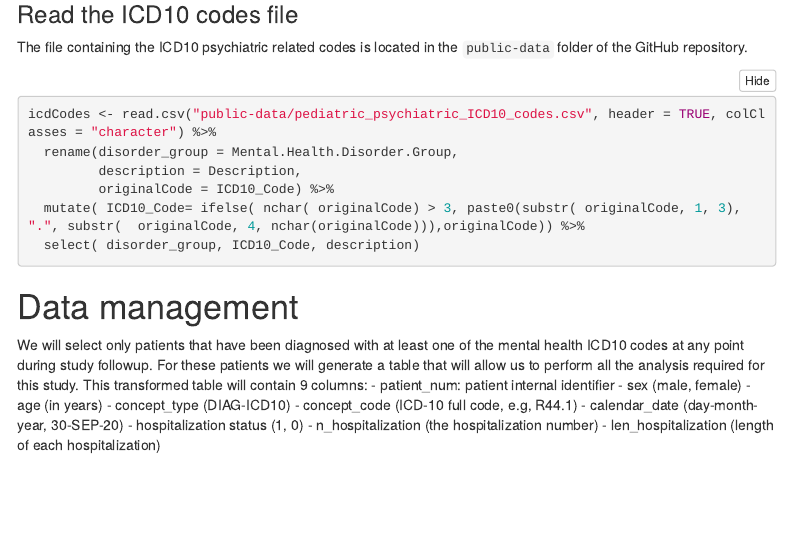
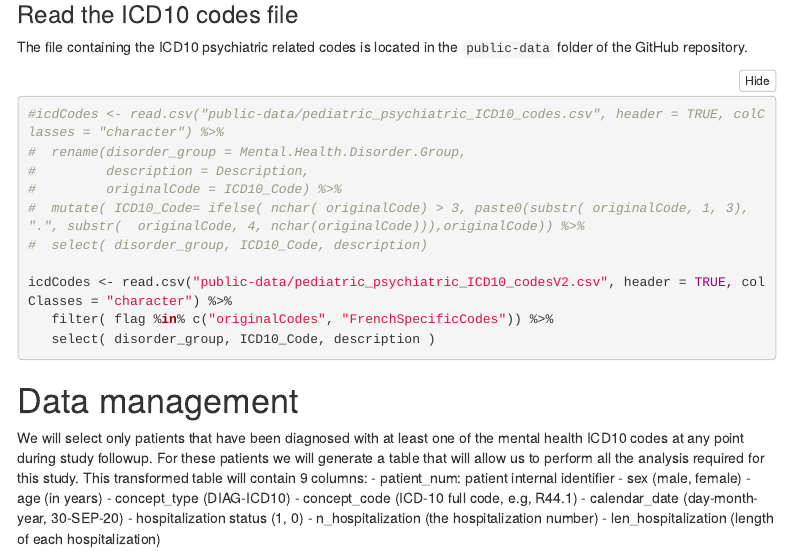
Before and after one commit to covidclinical/Phase2.2.psy_peds_trends, an R Markdown document (psy_peds.Rmd): the page in a window 1100 px wide, from 3460 px down. Rendered offline with R 4.5, knitr and Pandoc, with nearby package versions; some code elsewhere in the file could not run offline; menus at the side of the page are left out.

Commit message:
read the most updated ICD file codes

````diff
--- a/psy_peds.Rmd
+++ b/psy_peds.Rmd
@@ -123,12 +123,16 @@ clinical_raw <- filter(clinical_raw, in_hospital == 1)
 The file containing the ICD10 psychiatric related codes is located in the `public-data` folder of the GitHub repository.
 
 ```{r}
-icdCodes <- read.csv("public-data/pediatric_psychiatric_ICD10_codes.csv", header = TRUE, colClasses = "character") %>%
-  rename(disorder_group = Mental.Health.Disorder.Group,
-         description = Description,
-         originalCode = ICD10_Code) %>%
-  mutate( ICD10_Code= ifelse( nchar( originalCode) > 3, paste0(substr( originalCode, 1, 3), ".", substr(  originalCode, 4, nchar(originalCode))),originalCode)) %>%
-  select( disorder_group, ICD10_Code, description)
+#icdCodes <- read.csv("public-data/pediatric_psychiatric_ICD10_codes.csv", header = TRUE, colClasses = "character") %>%
+#  rename(disorder_group = Mental.Health.Disorder.Group,
+#         description = Description,
+#         originalCode = ICD10_Code) %>%
+#  mutate( ICD10_Code= ifelse( nchar( originalCode) > 3, paste0(substr( originalCode, 1, 3), ".", substr(  originalCode, 4, nchar(originalCode))),originalCode)) %>%
+#  select( disorder_group, ICD10_Code, description)
+
+icdCodes <- read.csv("public-data/pediatric_psychiatric_ICD10_codesV2.csv", header = TRUE, colClasses = "character") %>%
+   filter( flag %in% c("originalCodes", "FrenchSpecificCodes")) %>%
+   select( disorder_group, ICD10_Code, description )
 ```
 
 
````
